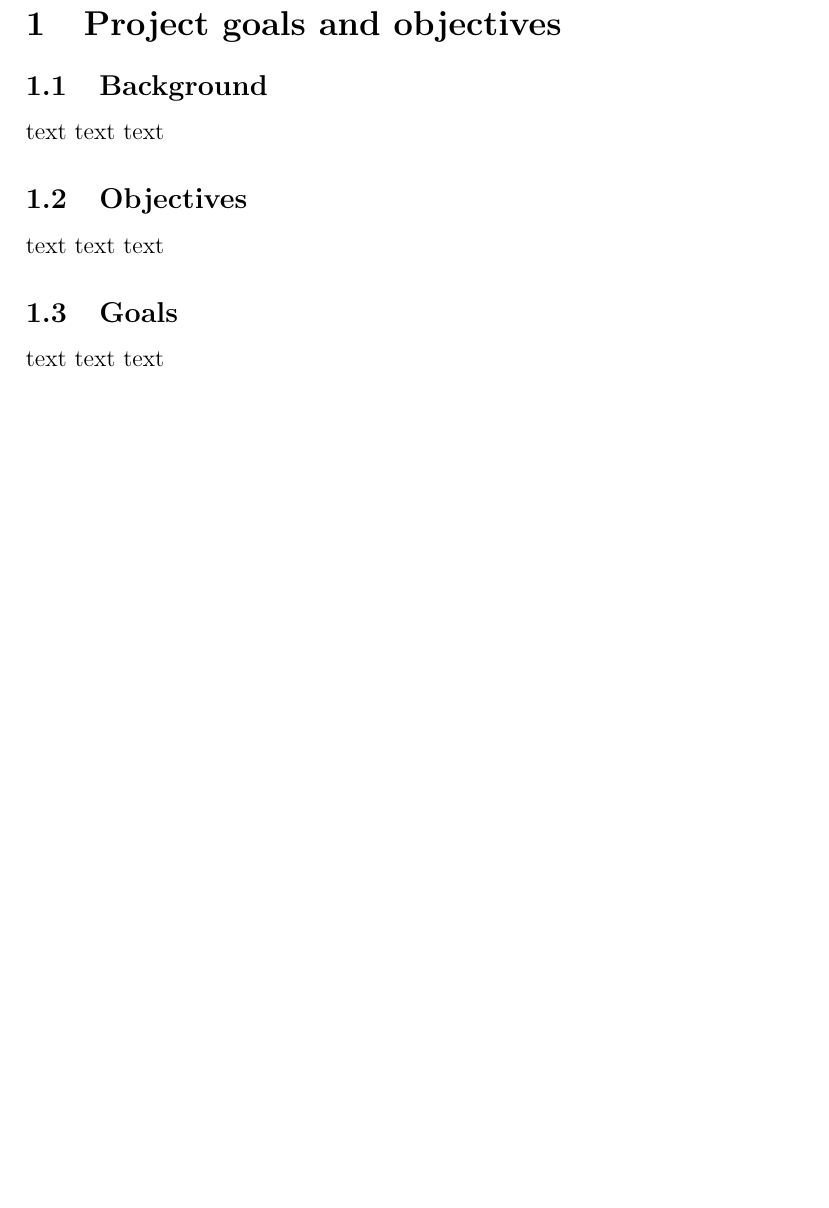
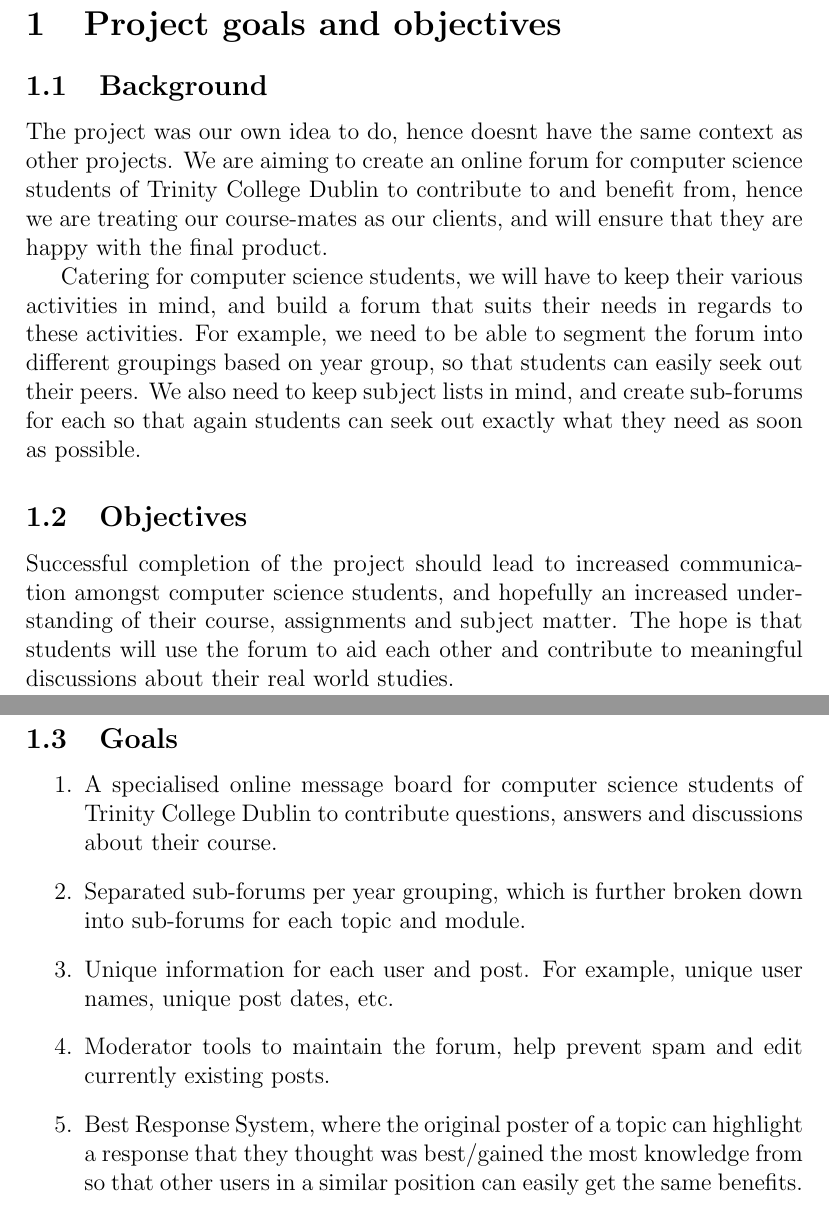
Before and after one commit to lod531/cs3013, a LaTeX document (projectPlan/projectPlan.tex): part of page 1 of 6 before the commit and two parts of pages 1 and 2 of 8 after it, the two joined at a grey line, cut so that both start at the same text, the shorter picture padded with empty space. The pictures show the PDF file projectPlan/projectPlan.pdf that the author committed with the source.

Commit message:
Partially filled in document plan

```diff
--- a/projectPlan/projectPlan.tex
+++ b/projectPlan/projectPlan.tex
@@ -8,14 +9,33 @@
 	\maketitle
 	\section{Project goals and objectives}
 		\subsection{Background}
-			\par text text text
+			\par The project was our own idea to do, hence doesn’t have the same context as other
+			projects. We are aiming to create an online forum for computer science students
+			of Trinity College Dublin to contribute to and benefit from, hence
+			we are treating our course-mates as our clients, and will ensure that they are happy with the final product.
+
+			\par Catering for computer science students, we will have to keep their various activities in mind, and
+			 build a forum that suits their needs in regards to these activities.
+			For example, we need to be able to segment the forum into different
+			groupings based on year group, so that students can easily seek out
+			their peers. We also need to keep subject lists in mind, and
+			create sub-forums for each so that again students can seek out exactly what they need as soon as possible.
 		\subsection{Objectives}
-			\par text text text
+			\par Successful completion of the project should lead to increased communication amongst computer
+			science students, and hopefully an increased understanding of their course,
+			assignments and subject matter. The hope is that students will use the forum
+			to aid each other and contribute to meaningful discussions about their real world studies.
 
+		\newpage
 		\subsection{Goals}
-			\par text text text
-
+			\begin{enumerate}[label*=\arabic*.]
+				\item A specialised online message board for computer science students of Trinity College Dublin to contribute questions, answers and discussions about their course.
+				\item Separated sub-forums per year grouping, which is further broken down into sub-forums for each topic and module.
+				\item Unique information for each user and post. For example, unique user names, unique post dates, etc.
+				\item Moderator tools to maintain the forum, help prevent spam and edit currently existing posts.
+				\item Best Response System, where the original poster of a topic can highlight a response that they thought
+				was best/gained the most knowledge from so that other users in a similar position can easily get the same benefits.
+			\end{enumerate}
 	\newpage
 	\section{Project scope}
 		\subsection{Project devliverables}
-			\par text text text
@@ -22,3 +46,8 @@
+			\end{enumerate}
 		\subsection{Project Boundaries}
 			\subsubsection{In scope}
-				\par text text text
+				\begin{enumerate}[label*=\arabic*.]
+					\item Unique user names.
+					\item Trinity e-mail exclusive sign-up.
+					\item Password protection.
+					\item Topic creation.
```
Also changed, not shown: projectPlan/nth.sty (added, +55 -0 lines), projectPlan/projectPlan.pdf, projectPlan/projectPlan.tex (15 more changed lines), 3 other files.
